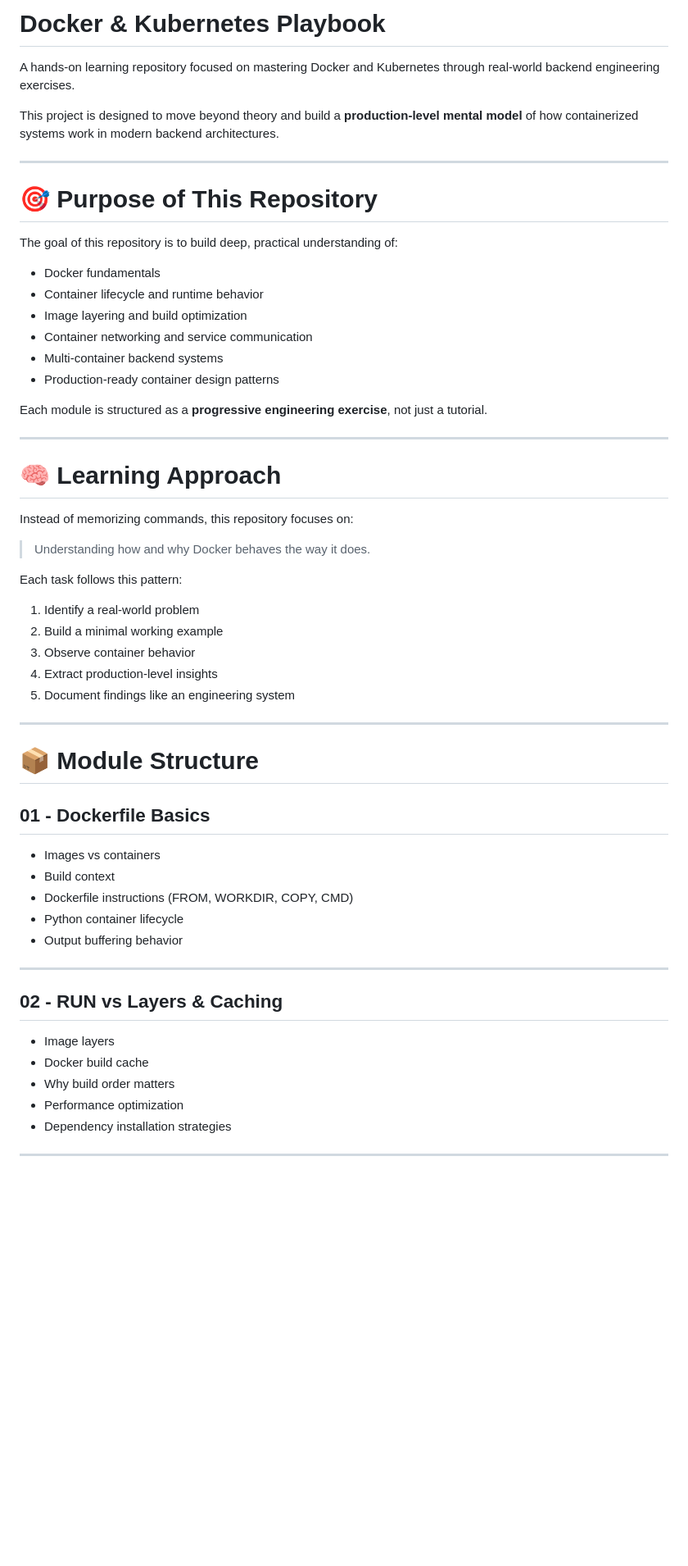
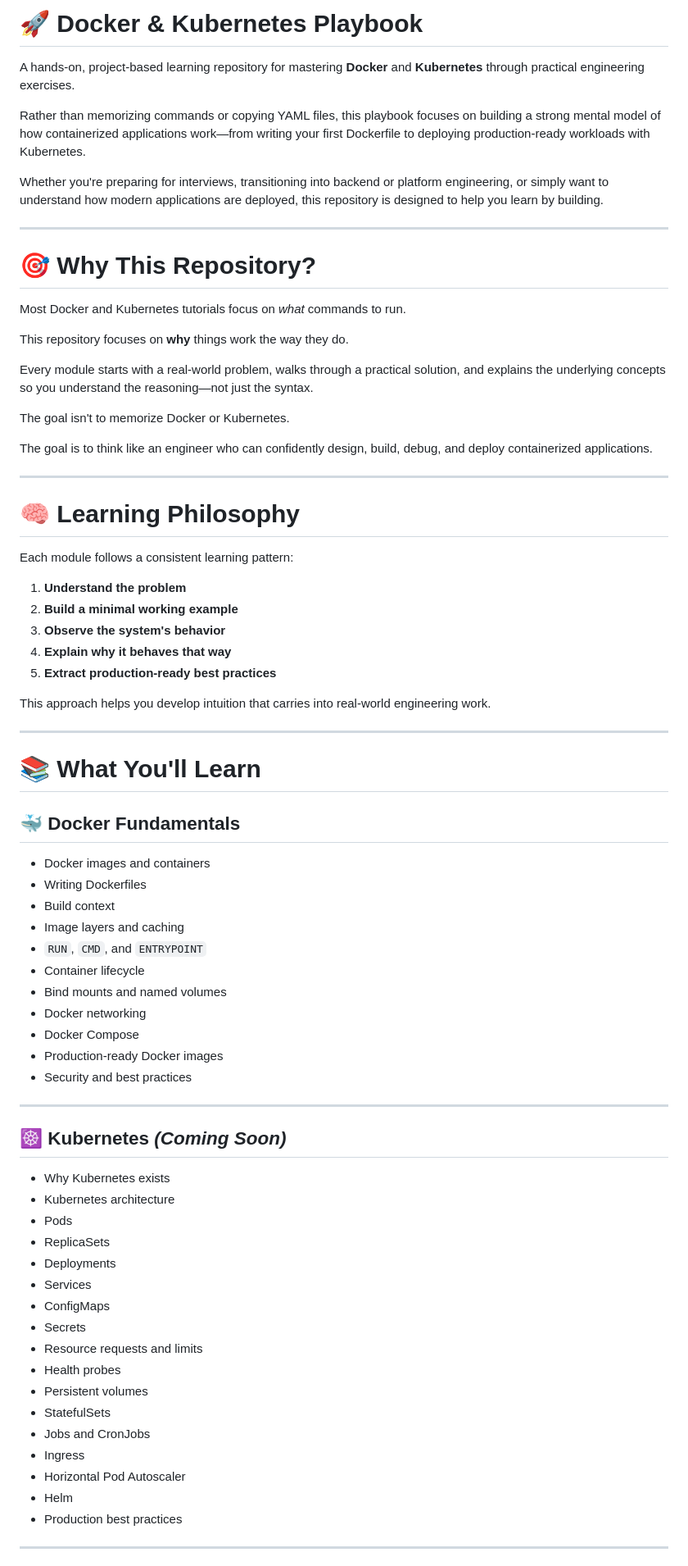
Before and after one commit to itsahmadawais/docker-kubernetes-playbook, a Markdown page: README.md, the part around one of its changes. Shown at 82% size. Rendered like a GitHub page; blank space fills up the shorter version.

```diff
--- a/README.md
+++ b/README.md
@@ -1,61 +1,78 @@
-# Docker & Kubernetes Playbook
+# 🚀 Docker & Kubernetes Playbook
 
-A hands-on learning repository focused on mastering Docker and Kubernetes through real-world backend engineering exercises.
+A hands-on, project-based learning repository for mastering **Docker** and **Kubernetes** through practical engineering exercises.
 
-This project is designed to move beyond theory and build a **production-level mental model** of how containerized systems work in modern backend architectures.
+Rather than memorizing commands or copying YAML files, this playbook focuses on building a strong mental model of how containerized applications work—from writing your first Dockerfile to deploying production-ready workloads with Kubernetes.
+
+Whether you're preparing for interviews, transitioning into backend or platform engineering, or simply want to understand how modern applications are deployed, this repository is designed to help you learn by building.
 
 ---
 
-# 🎯 Purpose of This Repository
+# 🎯 Why This Repository?
 
-The goal of this repository is to build deep, practical understanding of:
+Most Docker and Kubernetes tutorials focus on *what* commands to run.
 
-* Docker fundamentals
-* Container lifecycle and runtime behavior
-* Image layering and build optimization
-* Container networking and service communication
-* Multi-container backend systems
-* Production-ready container design patterns
+This repository focuses on **why** things work the way they do.
 
-Each module is structured as a **progressive engineering exercise**, not just a tutorial.
+Every module starts with a real-world problem, walks through a practical solution, and explains the underlying concepts so you understand the reasoning—not just the syntax.
+
+The goal isn't to memorize Docker or Kubernetes.
+
+The goal is to think like an engineer who can confidently design, build, debug, and deploy containerized applications.
 
 ---
 
-# 🧠 Learning Approach
+# 🧠 Learning Philosophy
 
-Instead of memorizing commands, this repository focuses on:
+Each module follows a consistent learning pattern:
 
-> Understanding how and why Docker behaves the way it does.
+1. **Understand the problem**
+2. **Build a minimal working example**
+3. **Observe the system's behavior**
+4. **Explain why it behaves that way**
+5. **Extract production-ready best practices**
 
-Each task follows this pattern:
-
-1. Identify a real-world problem
-2. Build a minimal working example
-3. Observe container behavior
-4. Extract production-level insights
-5. Document findings like an engineering system
+This approach helps you develop intuition that carries into real-world engineering work.
 
 ---
 
-# 📦 Module Structure
+# 📚 What You'll Learn
 
-## 01 - Dockerfile Basics
+## 🐳 Docker Fundamentals
 
-* Images vs containers
+* Docker images and containers
+* Writing Dockerfiles
 * Build context
-* Dockerfile instructions (FROM, WORKDIR, COPY, CMD)
-* Python container lifecycle
-* Output buffering behavior
+* Image layers and caching
+* `RUN`, `CMD`, and `ENTRYPOINT`
+* Container lifecycle
+* Bind mounts and named volumes
+* Docker networking
+* Docker Compose
+* Production-ready Docker images
+* Security and best practices
 
 ---
 
-## 02 - RUN vs Layers & Caching
+## ☸️ Kubernetes *(Coming Soon)*
 
-* Image layers
-* Docker build cache
-* Why build order matters
-* Performance optimization
-* Dependency installation strategies
+* Why Kubernetes exists
+* Kubernetes architecture
+* Pods
+* ReplicaSets
+* Deployments
+* Services
+* ConfigMaps
+* Secrets
+* Resource requests and limits
+* Health probes
+* Persistent volumes
+* StatefulSets
+* Jobs and CronJobs
+* Ingress
+* Horizontal Pod Autoscaler
+* Helm
+* Production best practices
 
 ---
 
```
Also changed, not shown: other parts of README.md (+67 -108 lines).
